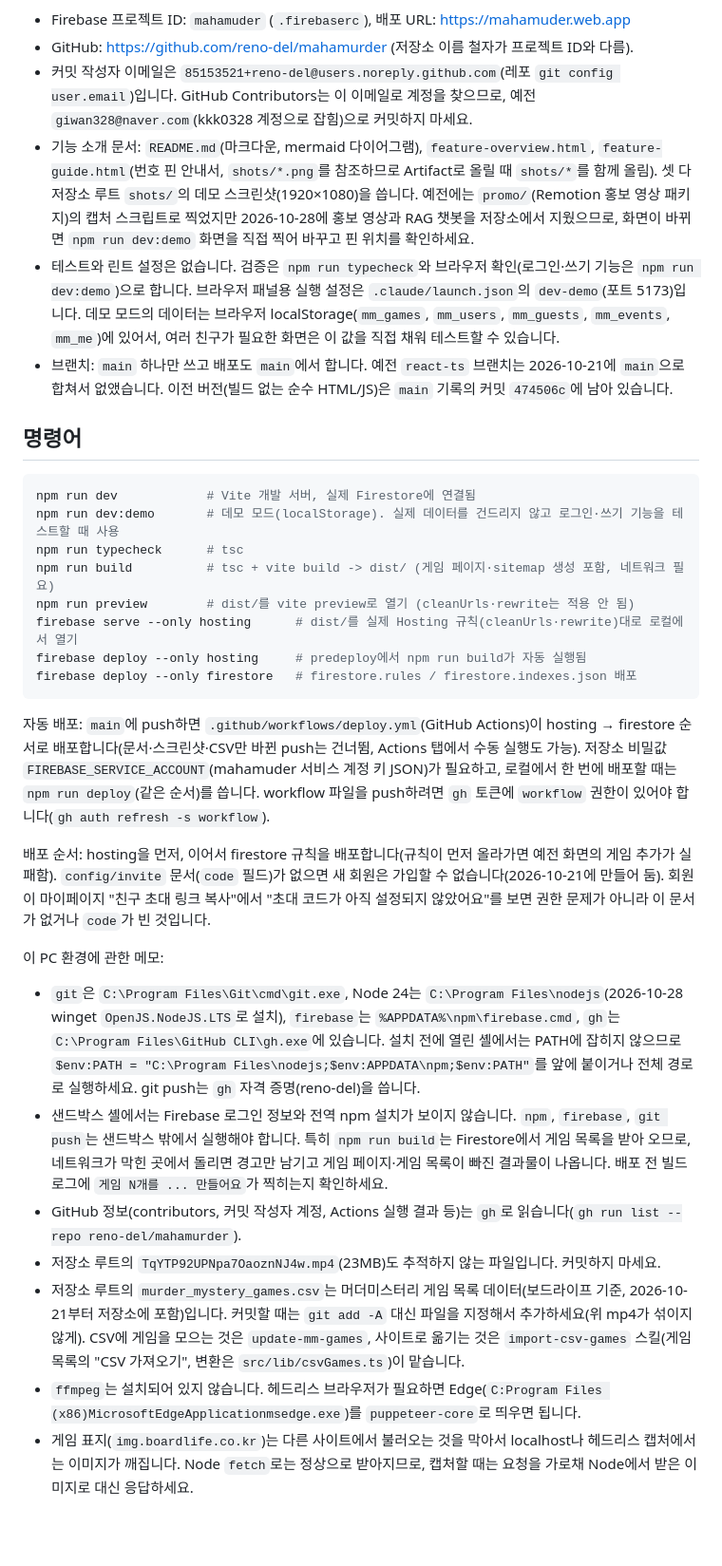
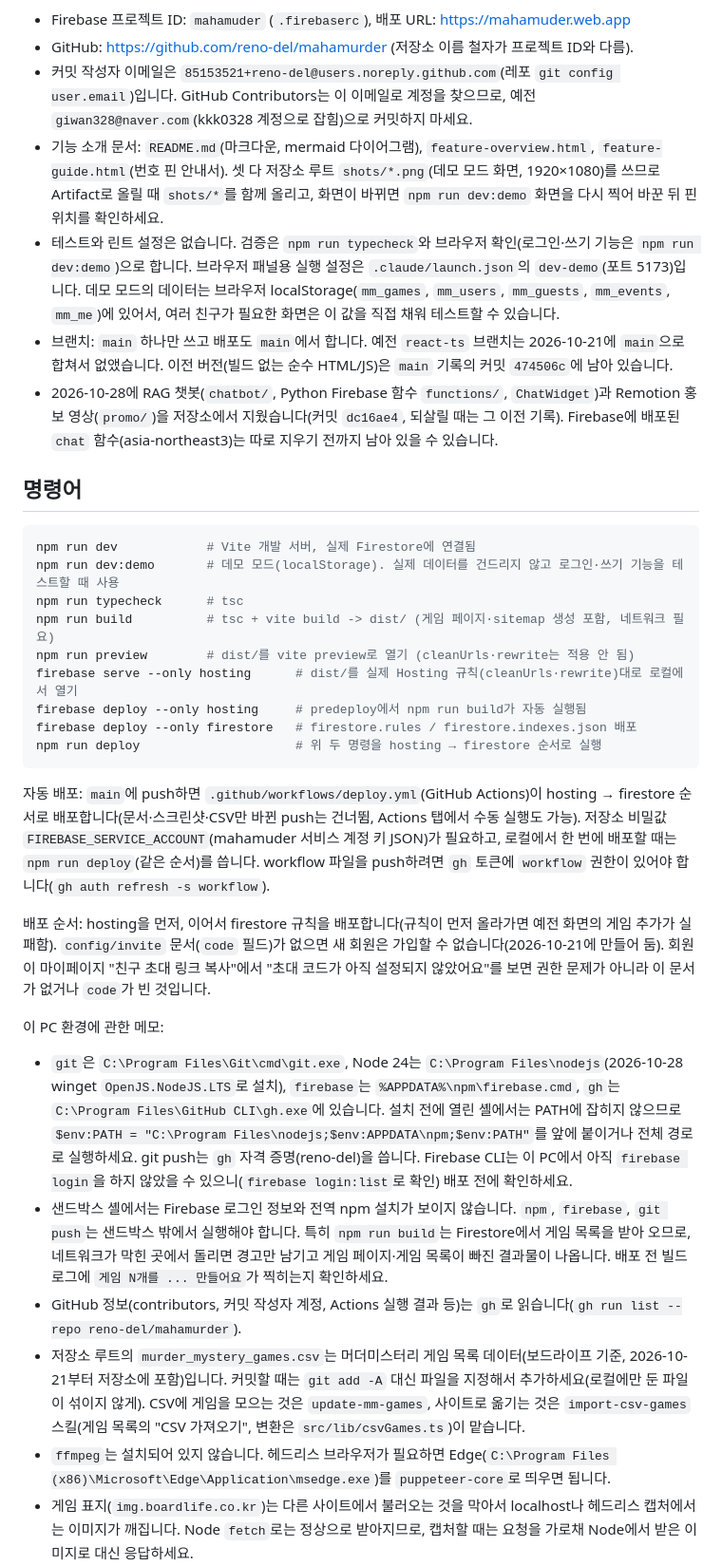
Before and after one commit to reno-del/mahamurder, a Markdown page: CLAUDE.md, the part around one of its changes. Shown at 95% size. Drawn GitHub-style; blank space fills up the shorter version.

Commit message:
Refresh CLAUDE.md after the move to this PC
Fix Windows paths that lost their backslashes, add npm run deploy to the
command list, note the chatbot/promo removal and drop the stale mp4 note.

Co-Authored-By: Claude Opus 5.5 <noreply@anthropic.com>

````diff
--- a/CLAUDE.md
+++ b/CLAUDE.md
@@ -9,9 +9,10 @@ This file provides guidance to Claude Code (claude.ai/code) when working with co
 - Firebase 프로젝트 ID: `mahamuder` (`.firebaserc`), 배포 URL: https://mahamuder.web.app
 - GitHub: https://github.com/reno-del/mahamurder (저장소 이름 철자가 프로젝트 ID와 다름).
 - 커밋 작성자 이메일은 `85153521+reno-del@users.noreply.github.com`(레포 `git config user.email`)입니다. GitHub Contributors는 이 이메일로 계정을 찾으므로, 예전 `giwan328@naver.com`(kkk0328 계정으로 잡힘)으로 커밋하지 마세요.
-- 기능 소개 문서: `README.md`(마크다운, mermaid 다이어그램), `feature-overview.html`, `feature-guide.html`(번호 핀 안내서, `shots/*.png`를 참조하므로 Artifact로 올릴 때 `shots/*`를 함께 올림). 셋 다 저장소 루트 `shots/`의 데모 스크린샷(1920×1080)을 씁니다. 예전에는 `promo/`(Remotion 홍보 영상 패키지)의 캡처 스크립트로 찍었지만 2026-10-28에 홍보 영상과 RAG 챗봇을 저장소에서 지웠으므로, 화면이 바뀌면 `npm run dev:demo` 화면을 직접 찍어 바꾸고 핀 위치를 확인하세요.
+- 기능 소개 문서: `README.md`(마크다운, mermaid 다이어그램), `feature-overview.html`, `feature-guide.html`(번호 핀 안내서). 셋 다 저장소 루트 `shots/*.png`(데모 모드 화면, 1920×1080)를 쓰므로 Artifact로 올릴 때 `shots/*`를 함께 올리고, 화면이 바뀌면 `npm run dev:demo` 화면을 다시 찍어 바꾼 뒤 핀 위치를 확인하세요.
 - 테스트와 린트 설정은 없습니다. 검증은 `npm run typecheck`와 브라우저 확인(로그인·쓰기 기능은 `npm run dev:demo`)으로 합니다. 브라우저 패널용 실행 설정은 `.claude/launch.json`의 `dev-demo`(포트 5173)입니다. 데모 모드의 데이터는 브라우저 localStorage(`mm_games`, `mm_users`, `mm_guests`, `mm_events`, `mm_me`)에 있어서, 여러 친구가 필요한 화면은 이 값을 직접 채워 테스트할 수 있습니다.
 - 브랜치: `main` 하나만 쓰고 배포도 `main`에서 합니다. 예전 `react-ts` 브랜치는 2026-10-21에 `main`으로 합쳐서 없앴습니다. 이전 버전(빌드 없는 순수 HTML/JS)은 `main` 기록의 커밋 `474506c`에 남아 있습니다.
+- 2026-10-28에 RAG 챗봇(`chatbot/`, Python Firebase 함수 `functions/`, `ChatWidget`)과 Remotion 홍보 영상(`promo/`)을 저장소에서 지웠습니다(커밋 `dc16ae4`, 되살릴 때는 그 이전 기록). Firebase에 배포된 `chat` 함수(asia-northeast3)는 따로 지우기 전까지 남아 있을 수 있습니다.
 
 ## 명령어
 
@@ -24,6 +25,7 @@ npm run preview        # dist/를 vite preview로 열기 (cleanUrls·rewrite는
 firebase serve --only hosting      # dist/를 실제 Hosting 규칙(cleanUrls·rewrite)대로 로컬에서 열기
 firebase deploy --only hosting     # predeploy에서 npm run build가 자동 실행됨
 firebase deploy --only firestore   # firestore.rules / firestore.indexes.json 배포
+npm run deploy                     # 위 두 명령을 hosting → firestore 순서로 실행
 ```
 
 자동 배포: `main`에 push하면 `.github/workflows/deploy.yml`(GitHub Actions)이 hosting → firestore 순서로 배포합니다(문서·스크린샷·CSV만 바뀐 push는 건너뜀, Actions 탭에서 수동 실행도 가능). 저장소 비밀값 `FIREBASE_SERVICE_ACCOUNT`(mahamuder 서비스 계정 키 JSON)가 필요하고, 로컬에서 한 번에 배포할 때는 `npm run deploy`(같은 순서)를 씁니다. workflow 파일을 push하려면 `gh` 토큰에 `workflow` 권한이 있어야 합니다(`gh auth refresh -s workflow`).
@@ -31,10 +33,9 @@ firebase deploy --only firestore   # firestore.rules / firestore.indexes.json
 배포 순서: hosting을 먼저, 이어서 firestore 규칙을 배포합니다(규칙이 먼저 올라가면 예전 화면의 게임 추가가 실패함). `config/invite` 문서(`code` 필드)가 없으면 새 회원은 가입할 수 없습니다(2026-10-21에 만들어 둠). 회원이 마이페이지 "친구 초대 링크 복사"에서 "초대 코드가 아직 설정되지 않았어요"를 보면 권한 문제가 아니라 이 문서가 없거나 `code`가 빈 것입니다.
 
 이 PC 환경에 관한 메모:
-- `git`은 `C:\Program Files\Git\cmd\git.exe`, Node 24는 `C:\Program Files\nodejs`(2026-10-28 winget `OpenJS.NodeJS.LTS`로 설치), `firebase`는 `%APPDATA%\npm\firebase.cmd`, `gh`는 `C:\Program Files\GitHub CLI\gh.exe`에 있습니다. 설치 전에 열린 셸에서는 PATH에 잡히지 않으므로 `$env:PATH = "C:\Program Files\nodejs;$env:APPDATA\npm;$env:PATH"`를 앞에 붙이거나 전체 경로로 실행하세요. git push는 `gh` 자격 증명(reno-del)을 씁니다.
+- `git`은 `C:\Program Files\Git\cmd\git.exe`, Node 24는 `C:\Program Files\nodejs`(2026-10-28 winget `OpenJS.NodeJS.LTS`로 설치), `firebase`는 `%APPDATA%\npm\firebase.cmd`, `gh`는 `C:\Program Files\GitHub CLI\gh.exe`에 있습니다. 설치 전에 열린 셸에서는 PATH에 잡히지 않으므로 `$env:PATH = "C:\Program Files\nodejs;$env:APPDATA\npm;$env:PATH"`를 앞에 붙이거나 전체 경로로 실행하세요. git push는 `gh` 자격 증명(reno-del)을 씁니다. Firebase CLI는 이 PC에서 아직 `firebase login`을 하지 않았을 수 있으니(`firebase login:list`로 확인) 배포 전에 확인하세요.
 - 샌드박스 셸에서는 Firebase 로그인 정보와 전역 npm 설치가 보이지 않습니다. `npm`, `firebase`, `git push`는 샌드박스 밖에서 실행해야 합니다. 특히 `npm run build`는 Firestore에서 게임 목록을 받아 오므로, 네트워크가 막힌 곳에서 돌리면 경고만 남기고 게임 페이지·게임 목록이 빠진 결과물이 나옵니다. 배포 전 빌드 로그에 `게임 N개를 ... 만들어요`가 찍히는지 확인하세요.
 - GitHub 정보(contributors, 커밋 작성자 계정, Actions 실행 결과 등)는 `gh`로 읽습니다(`gh run list --repo reno-del/mahamurder`).
-- 저장소 루트의 `TqYTP92UPNpa7OaoznNJ4w.mp4`(23MB)도 추적하지 않는 파일입니다. 커밋하지 마세요.
-- 저장소 루트의 `murder_mystery_games.csv`는 머더미스터리 게임 목록 데이터(보드라이프 기준, 2026-10-21부터 저장소에 포함)입니다. 커밋할 때는 `git add -A` 대신 파일을 지정해서 추가하세요(위 mp4가 섞이지 않게). CSV에 게임을 모으는 것은 `update-mm-games`, 사이트로 옮기는 것은 `import-csv-games` 스킬(게임 목록의 "CSV 가져오기", 변환은 `src/lib/csvGames.ts`)이 맡습니다.
-- `ffmpeg`는 설치되어 있지 않습니다. 헤드리스 브라우저가 필요하면 Edge(`C:Program Files (x86)MicrosoftEdgeApplicationmsedge.exe`)를 `puppeteer-core`로 띄우면 됩니다.
+- 저장소 루트의 `murder_mystery_games.csv`는 머더미스터리 게임 목록 데이터(보드라이프 기준, 2026-10-21부터 저장소에 포함)입니다. 커밋할 때는 `git add -A` 대신 파일을 지정해서 추가하세요(로컬에만 둔 파일이 섞이지 않게). CSV에 게임을 모으는 것은 `update-mm-games`, 사이트로 옮기는 것은 `import-csv-games` 스킬(게임 목록의 "CSV 가져오기", 변환은 `src/lib/csvGames.ts`)이 맡습니다.
+- `ffmpeg`는 설치되어 있지 않습니다. 헤드리스 브라우저가 필요하면 Edge(`C:\Program Files (x86)\Microsoft\Edge\Application\msedge.exe`)를 `puppeteer-core`로 띄우면 됩니다.
 - 게임 표지(`img.boardlife.co.kr`)는 다른 사이트에서 불러오는 것을 막아서 localhost나 헤드리스 캡처에서는 이미지가 깨집니다. Node `fetch`로는 정상으로 받아지므로, 캡처할 때는 요청을 가로채 Node에서 받은 이미지로 대신 응답하세요.
````
Also changed, not shown: other parts of CLAUDE.md (+1 -1 lines).
